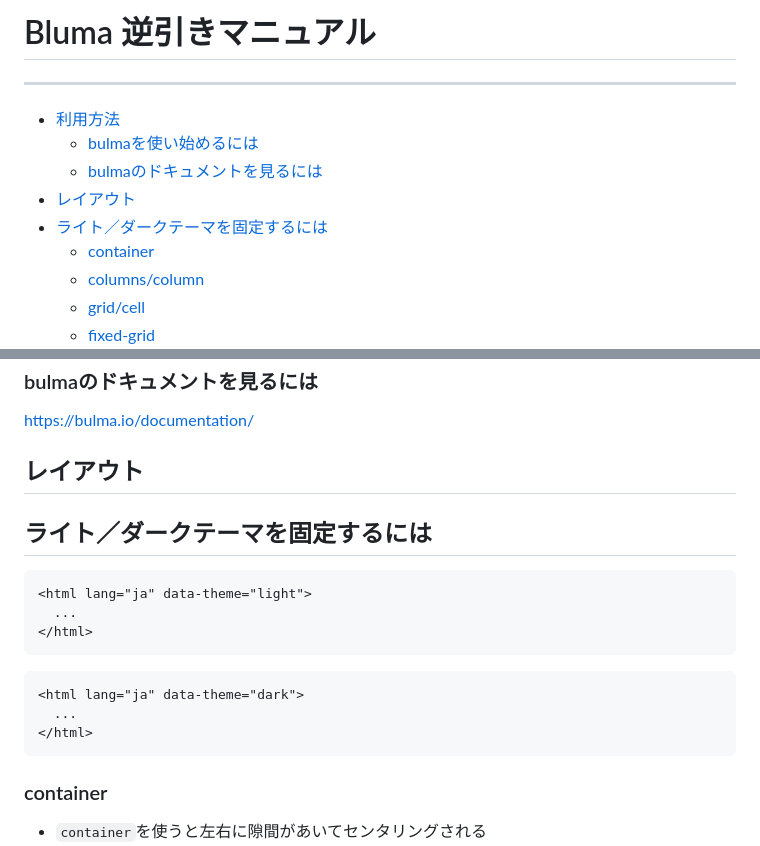
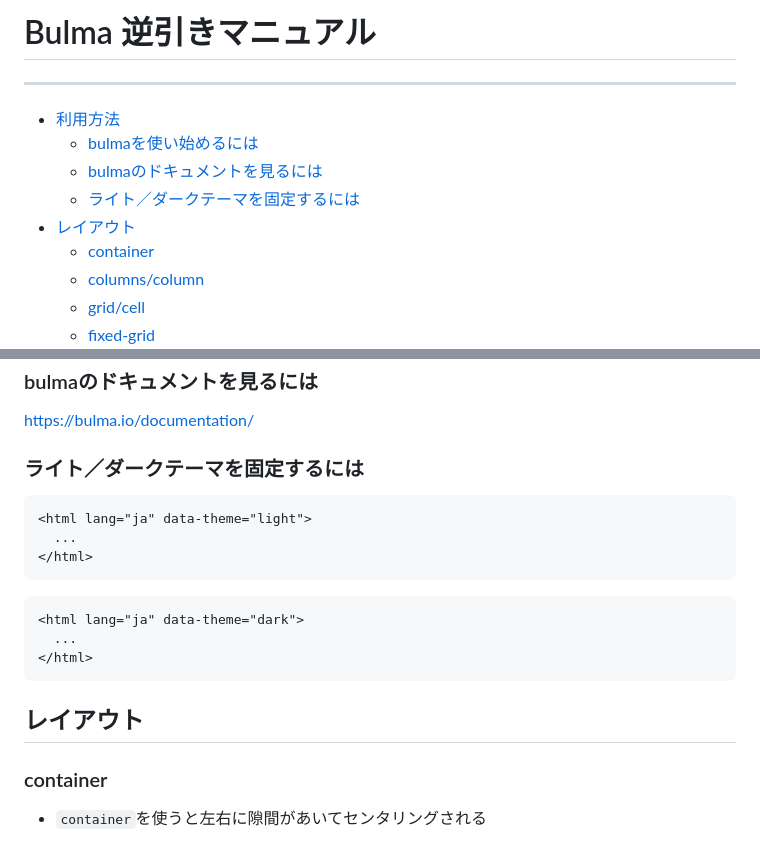
Before and after one commit to chomstudio/software-cookbook, a Markdown page: cookbooks/development/bulma.md, 2 parts joined by grey strips. Rendered like a GitHub page.

````diff
--- a/cookbooks/development/bulma.md
+++ b/cookbooks/development/bulma.md
@@ -1,12 +1,12 @@
-# Bluma 逆引きマニュアル
+# Bulma 逆引きマニュアル
 
 ---
 
 - [利用方法](#利用方法)
   - [bulmaを使い始めるには](#bulmaを使い始めるには)
   - [bulmaのドキュメントを見るには](#bulmaのドキュメントを見るには)
+  - [ライト／ダークテーマを固定するには](#ライトダークテーマを固定するには)
 - [レイアウト](#レイアウト)
-- [ライト／ダークテーマを固定するには](#ライトダークテーマを固定するには)
   - [container](#container)
   - [columns/column](#columnscolumn)
   - [grid/cell](#gridcell)
@@ -62,9 +62,7 @@
 
 <https://bulma.io/documentation/>
 
-## レイアウト
-
-## ライト／ダークテーマを固定するには
+### ライト／ダークテーマを固定するには
 
 ```html
 <html lang="ja" data-theme="light">
@@ -77,6 +75,8 @@
   ...
 </html>
 ```
+
+## レイアウト
 
 ### container
 
````
Also changed, not shown: cookbooks/dtm/fl-studio.md (+10 -47 lines).
